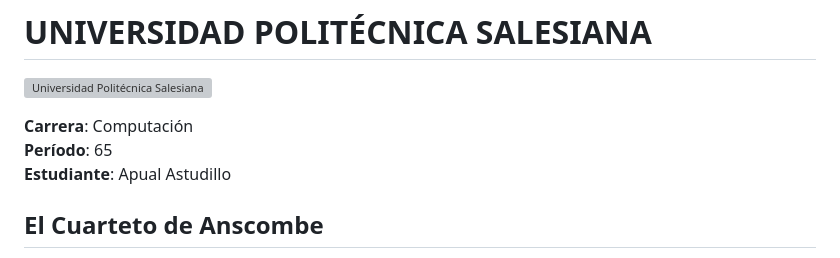
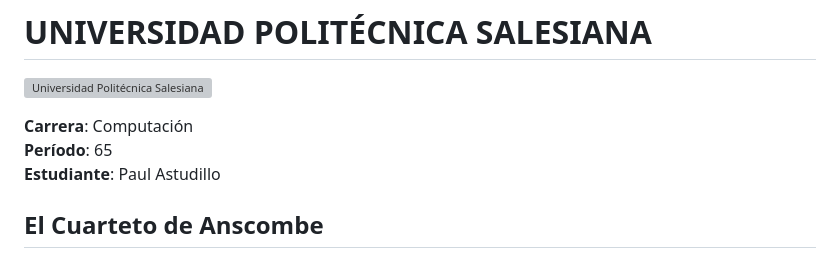
Before and after one commit to Paul-Astudillo/Anscombe, a Markdown page: README.md, the part around the change. Drawn GitHub-style; grey boxes are pictures that could not be loaded.

Commit message:
Cambiado el Readme

```diff
--- a/README.md
+++ b/README.md
@@ -3,7 +3,7 @@
 
 **Carrera**: Computación
 **Período**: 65
-**Estudiante**: Apual Astudillo
+**Estudiante**: Paul Astudillo
 
 ## El Cuarteto de Anscombe
 
```
